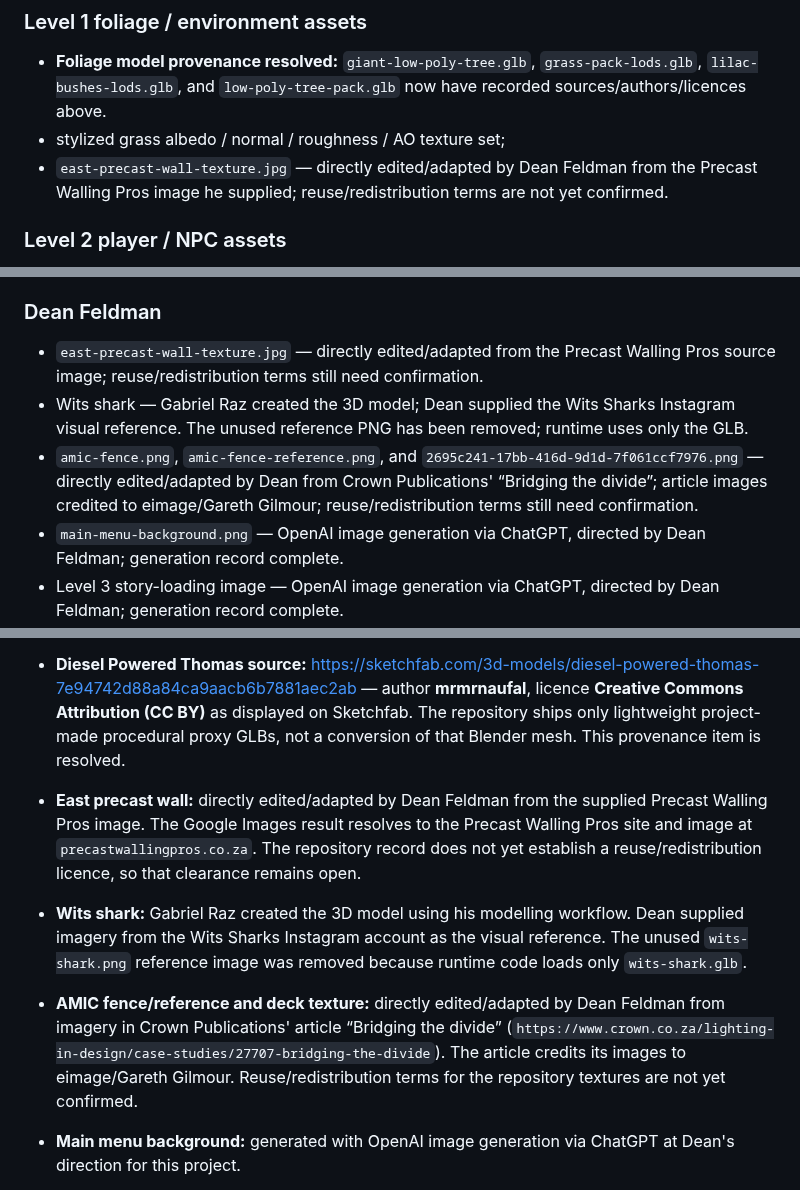
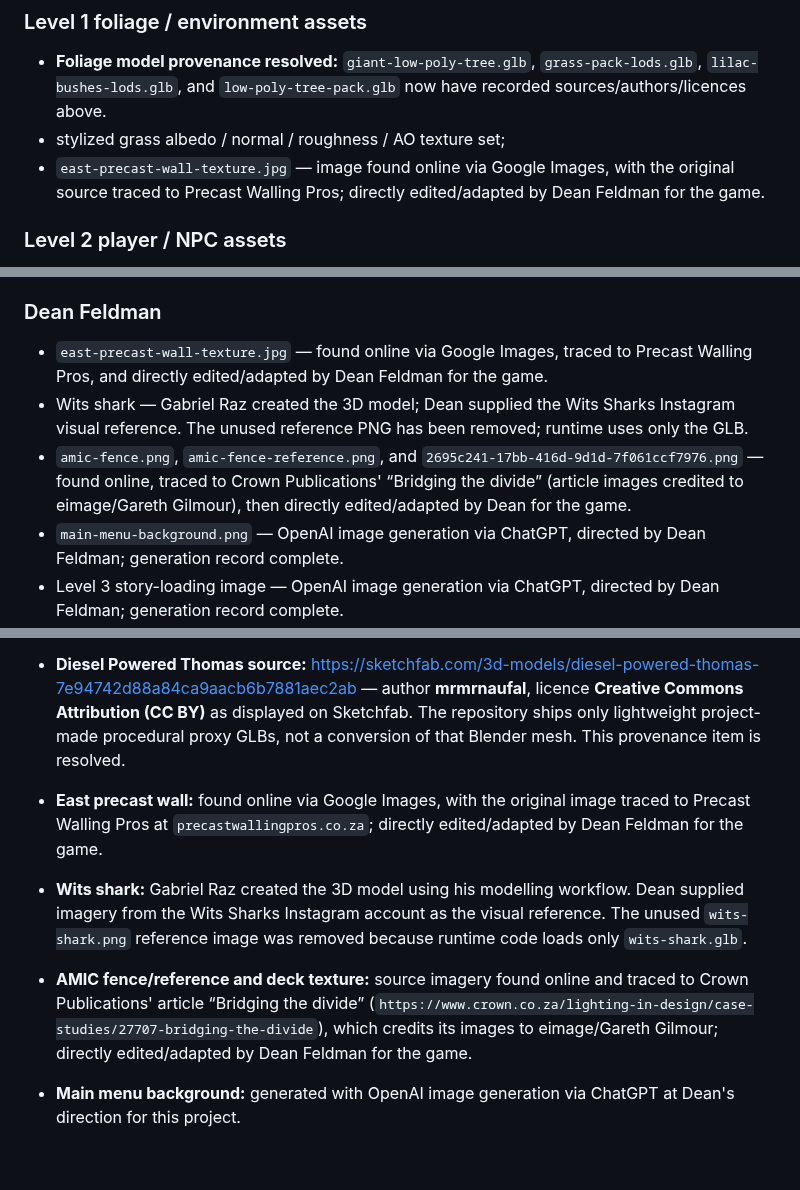
Before and after one commit to DeanFeldman/Wits-commute-simulator, a Markdown page: docs/ASSETS_AND_CREDITS.md, 3 parts joined by grey strips. GitHub-like rendering; blank space fills up the shorter version.

Commit message:
docs: record online source provenance for Dean textures

```diff
--- a/docs/ASSETS_AND_CREDITS.md
+++ b/docs/ASSETS_AND_CREDITS.md
@@ -901,7 +901,7 @@ These remain **open** and are the reason Issue #245 must not be closed yet:
   `grass-pack-lods.glb`, `lilac-bushes-lods.glb`, and
   `low-poly-tree-pack.glb` now have recorded sources/authors/licences above.
 - stylized grass albedo / normal / roughness / AO texture set;
-- `east-precast-wall-texture.jpg` — directly edited/adapted by Dean Feldman from the Precast Walling Pros image he supplied; reuse/redistribution terms are not yet confirmed.
+- `east-precast-wall-texture.jpg` — image found online via Google Images, with the original source traced to Precast Walling Pros; directly edited/adapted by Dean Feldman for the game.
 
 ### Level 2 player / NPC assets
 - student backpack;
@@ -1029,10 +1029,10 @@ final submitted asset set, even when they are not referenced by current gameplay
 - `car-crash.mp3`, `car-door-shut.mp3`, and `idle-car.wav`.
 
 ### Dean Feldman
-- `east-precast-wall-texture.jpg` — directly edited/adapted from the Precast Walling Pros source image; reuse/redistribution terms still need confirmation.
+- `east-precast-wall-texture.jpg` — found online via Google Images, traced to Precast Walling Pros, and directly edited/adapted by Dean Feldman for the game.
 - Wits shark — Gabriel Raz created the 3D model; Dean supplied the Wits Sharks Instagram visual reference. The unused reference PNG has been removed; runtime uses only the GLB.
 - `amic-fence.png`, `amic-fence-reference.png`, and
-  `2695c241-17bb-416d-9d1d-7f061ccf7976.png` — directly edited/adapted by Dean from Crown Publications' “Bridging the divide”; article images credited to eimage/Gareth Gilmour; reuse/redistribution terms still need confirmation.
+  `2695c241-17bb-416d-9d1d-7f061ccf7976.png` — found online, traced to Crown Publications' “Bridging the divide” (article images credited to eimage/Gareth Gilmour), then directly edited/adapted by Dean for the game.
 - `main-menu-background.png` — OpenAI image generation via ChatGPT, directed by Dean Feldman; generation record complete.
 - Level 3 story-loading image — OpenAI image generation via ChatGPT, directed by Dean Feldman; generation record complete.
 
@@ -1046,9 +1046,9 @@ Dean Feldman supplied the following provenance details for the assets attributed
 
 - **Diesel Powered Thomas source:** https://sketchfab.com/3d-models/diesel-powered-thomas-7e94742d88a84ca9aacb6b7881aec2ab — author **mrmrnaufal**, licence **Creative Commons Attribution (CC BY)** as displayed on Sketchfab. The repository ships only lightweight project-made procedural proxy GLBs, not a conversion of that Blender mesh. This provenance item is resolved.
 
-- **East precast wall:** directly edited/adapted by Dean Feldman from the supplied Precast Walling Pros image. The Google Images result resolves to the Precast Walling Pros site and image at `precastwallingpros.co.za`. The repository record does not yet establish a reuse/redistribution licence, so that clearance remains open.
+- **East precast wall:** found online via Google Images, with the original image traced to Precast Walling Pros at `precastwallingpros.co.za`; directly edited/adapted by Dean Feldman for the game.
 - **Wits shark:** Gabriel Raz created the 3D model using his modelling workflow. Dean supplied imagery from the Wits Sharks Instagram account as the visual reference. The unused `wits-shark.png` reference image was removed because runtime code loads only `wits-shark.glb`.
-- **AMIC fence/reference and deck texture:** directly edited/adapted by Dean Feldman from imagery in Crown Publications' article “Bridging the divide” (`https://www.crown.co.za/lighting-in-design/case-studies/27707-bridging-the-divide`). The article credits its images to eimage/Gareth Gilmour. Reuse/redistribution terms for the repository textures are not yet confirmed.
+- **AMIC fence/reference and deck texture:** source imagery found online and traced to Crown Publications' article “Bridging the divide” (`https://www.crown.co.za/lighting-in-design/case-studies/27707-bridging-the-divide`), which credits its images to eimage/Gareth Gilmour; directly edited/adapted by Dean Feldman for the game.
 - **Main menu background:** generated with OpenAI image generation via ChatGPT at Dean's direction for this project.
 - **Level 3 story/loading image:** generated with OpenAI image generation via ChatGPT at Dean's direction for this project.
 
```
Also changed, not shown: other parts of docs/ASSETS_AND_CREDITS.md (+1 -1 lines).
